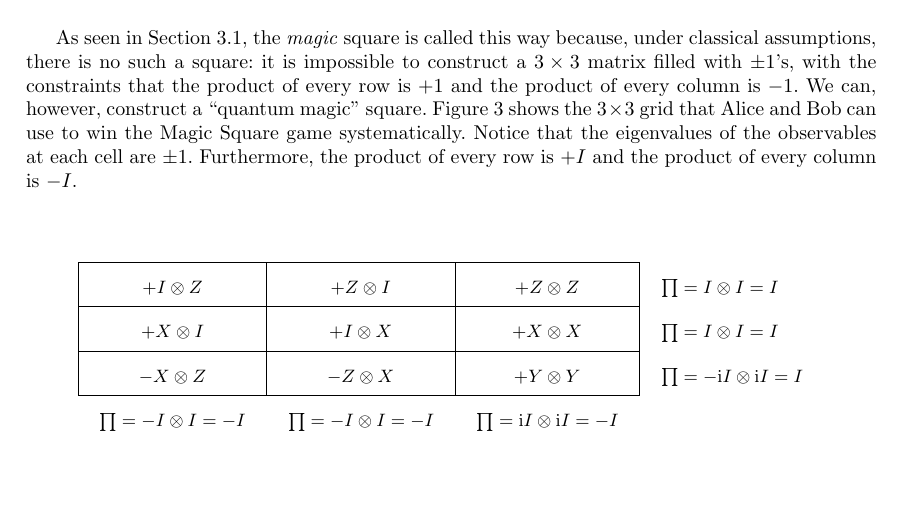
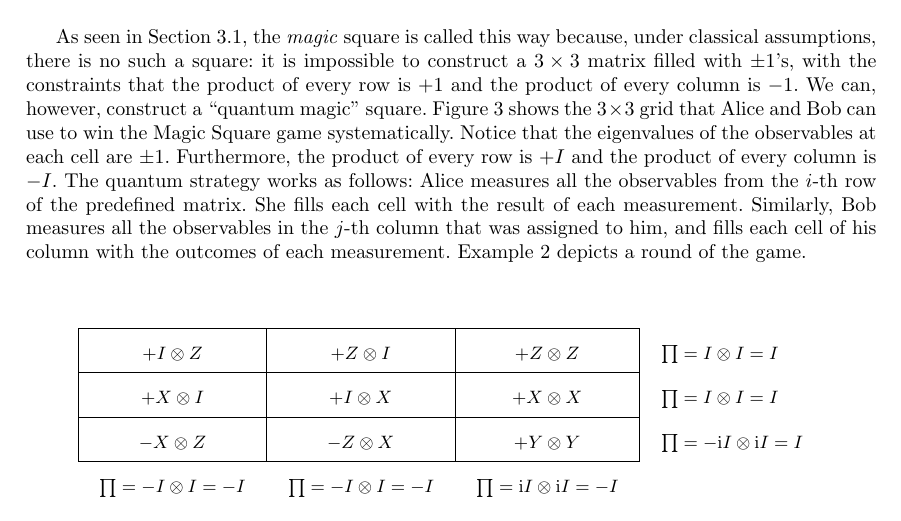
Before and after one commit to luigidcsoares/quantum-magic-square, a LaTeX paper (paper/main.tex): part of page 3 of 5, cut so that both start at the same text, the shorter picture padded with empty space. Compiled offline with pdfLaTeX.

Commit message:
Summary quantum strat

```diff
--- a/paper/main.tex
+++ b/paper/main.tex
@@ -298,7 +298,13 @@ construct a ``quantum magic'' square. Figure~\ref{fig:quantum} shows
 the \(3 \times 3\) grid that Alice and Bob can use to win the Magic
 Square game systematically.  Notice that the eigenvalues of the
 observables at each cell are \(\pm 1\). Furthermore, the product of
-every row is \(+I\) and the product of every column is \(-I\).
+every row is \(+I\) and the product of every column is \(-I\).  The
+quantum strategy works as follows: Alice measures all the observables
+from the \(i\)-th row of the predefined matrix. She fills each cell
+with the result of each measurement. Similarly, Bob measures all the
+observables in the \(j\)-th column that was assigned to him, and fills
+each cell of his column with the outcomes of each
+measurement. Example~\ref{ex:quantum-sol} depicts a round of the game.
 
 
 {\renewcommand{\arraystretch}{2}
```
Also changed, not shown: paper/main.pdf.
